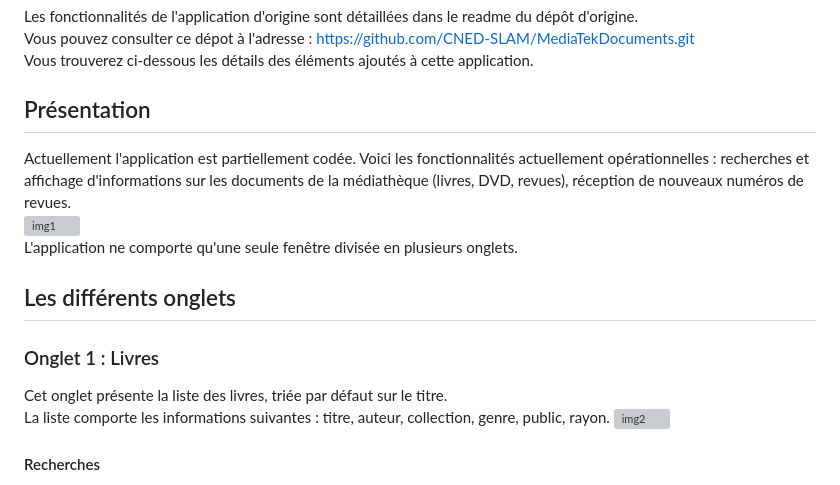
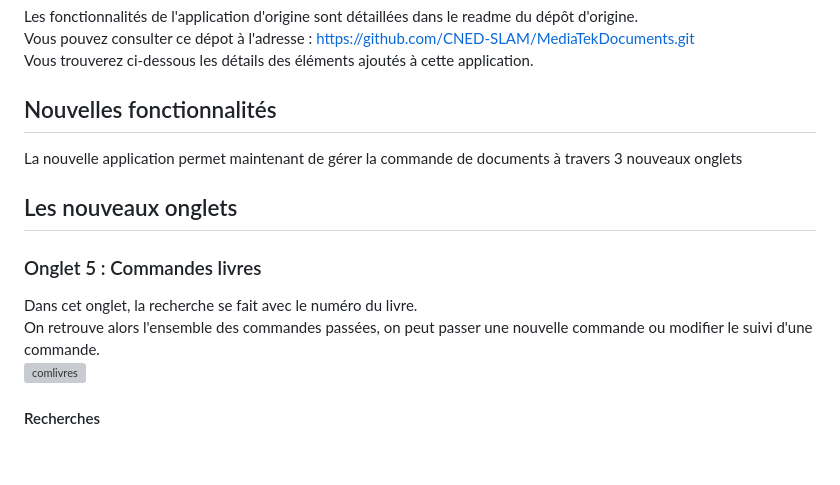
Before and after one commit to CDUGUINE/MediaTekDocuments, a Markdown page: README.md, the part around the change. Drawn GitHub-style; blank space fills up the shorter version; grey boxes are pictures that could not be loaded.

```diff
--- a/README.md
+++ b/README.md
@@ -2,15 +2,13 @@
 Les fonctionnalités de l'application d'origine sont détaillées dans le readme du dépôt d'origine.<br>
 Vous pouvez consulter ce dépot à l'adresse : https://github.com/CNED-SLAM/MediaTekDocuments.git<br>
 Vous trouverez ci-dessous les détails des éléments ajoutés à cette application.
-## Présentation
-Actuellement l'application est partiellement codée. Voici les fonctionnalités actuellement opérationnelles : recherches et affichage d'informations sur les documents de la médiathèque (livres, DVD, revues), réception de nouveaux numéros de revues.<br>
-![img1](https://github.com/CNED-SLAM/MediaTekDocuments/assets/100127886/9b5a4c1b-6914-4455-94bf-fec24adba3ec)
-<br>L'application ne comporte qu'une seule fenêtre divisée en plusieurs onglets.
-## Les différents onglets
-### Onglet 1 : Livres
-Cet onglet présente la liste des livres, triée par défaut sur le titre.<br>
-La liste comporte les informations suivantes : titre, auteur, collection, genre, public, rayon.
-![img2](https://github.com/CNED-SLAM/MediaTekDocuments/assets/100127886/e3f31979-cf24-416d-afb1-a588356e8966)
+## Nouvelles fonctionnalités
+La nouvelle application permet maintenant de gérer la commande de documents à travers 3 nouveaux onglets
+## Les nouveaux onglets
+### Onglet 5 : Commandes livres
+Dans cet onglet, la recherche se fait avec le numéro du livre.<br>
+On retrouve alors l'ensemble des commandes passées, on peut passer une nouvelle commande ou modifier le suivi d'une commande.<br>
+![comlivres](https://github.com/user-attachments/assets/b7320711-2284-4a0d-8589-dffe83df63b3)
 #### Recherches
 <strong>Par le titre :</strong> Il est possible de rechercher un ou plusieurs livres par le titre. La saisie dans la zone de recherche se fait en autocomplétions sans tenir compte de la casse. Seuls les livres concernés apparaissent dans la liste.<br>
 <strong>Par le numéro :</strong> il est possible de saisir un numéro et, en cliquant sur "Rechercher", seul le livre concerné apparait dans la liste (ou un message d'erreur si le livre n'est pas trouvé, avec la liste remplie à nouveau).
```
